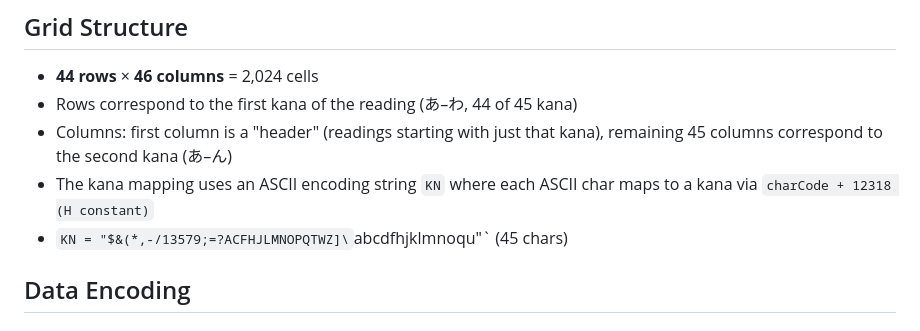
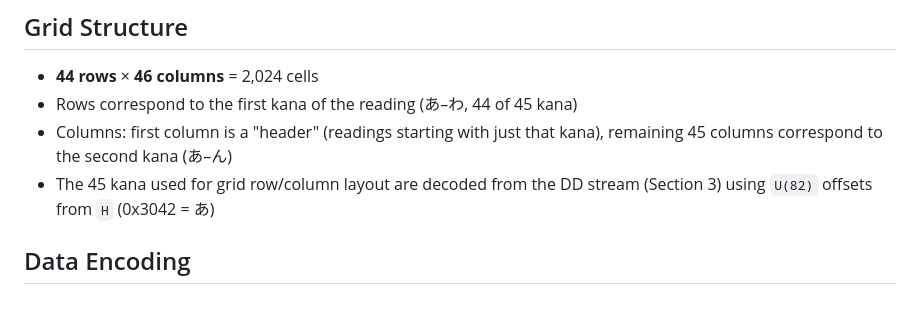
Before and after one commit to haixiashi/kanjireadingmap, a Markdown page: tools/ARCHITECTURE.md, the part around the change. Drawn GitHub-style.

Commit message:
Fix stale Grid Structure section in ARCHITECTURE.md
Remove ASCII KN string and H=12318 references; KN is now
decoded from the DD stream (Section 3) with H=0x3042.

```diff
--- a/tools/ARCHITECTURE.md
+++ b/tools/ARCHITECTURE.md
@@ -13,9 +13,8 @@ external dependencies.
 - Rows correspond to the first kana of the reading (あ–わ, 44 of 45 kana)
 - Columns: first column is a "header" (readings starting with just that
   kana), remaining 45 columns correspond to the second kana (あ–ん)
-- The kana mapping uses an ASCII encoding string `KN` where each ASCII
-  char maps to a kana via `charCode + 12318 (H constant)`
-- `KN = "$&(*,-/13579;=?ACFHJLMNOPQTWZ]\`abcdfhjklmnoqu"` (45 chars)
+- The 45 kana used for grid row/column layout are decoded from the DD
+  stream (Section 3) using `U(82)` offsets from `H` (0x3042 = あ)
 
 ## Data Encoding
 
```
